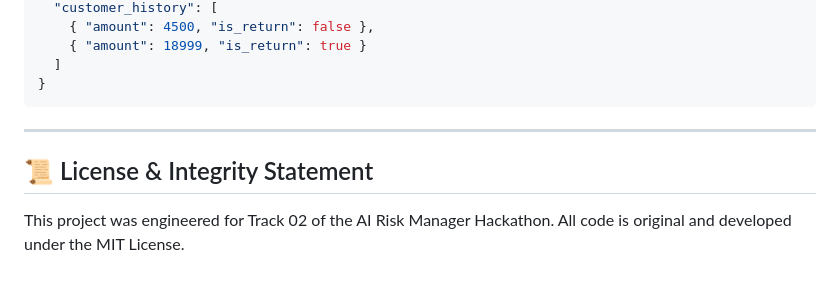
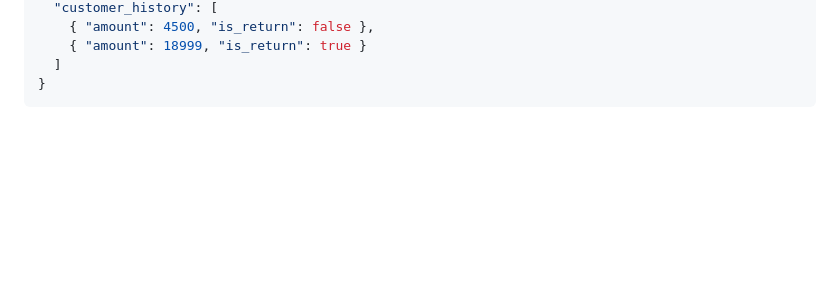
Before and after one commit to punith26006/razorpayproject, a Markdown page: README.md, the part around the change. GitHub-like rendering; blank space fills up the shorter version.

Commit message:
docs: remove license and integrity statement

````diff
--- a/README.md
+++ b/README.md
@@ -218,9 +218,3 @@ Compiles an evidence package for a disputed return or chargeback (Defense-Only).
   ]
 }
 ```
-
----
-
-## 📜 License & Integrity Statement
-
-This project was engineered for Track 02 of the AI Risk Manager Hackathon. All code is original and developed under the MIT License.
````
